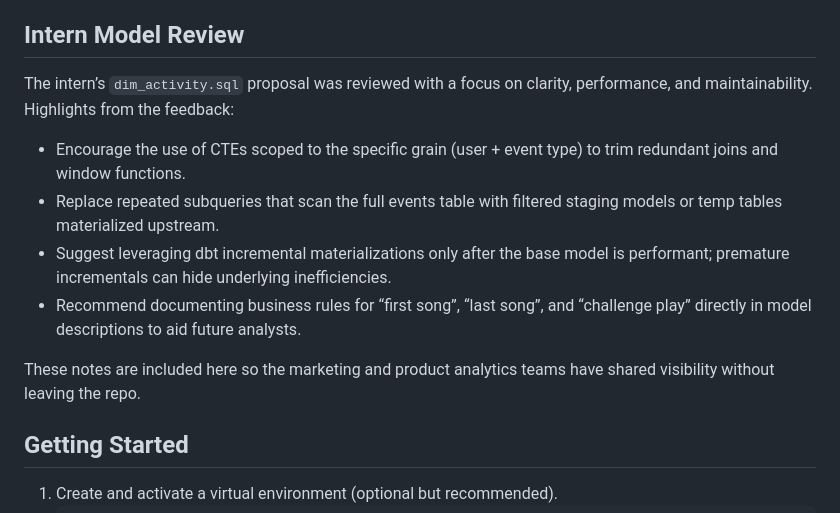
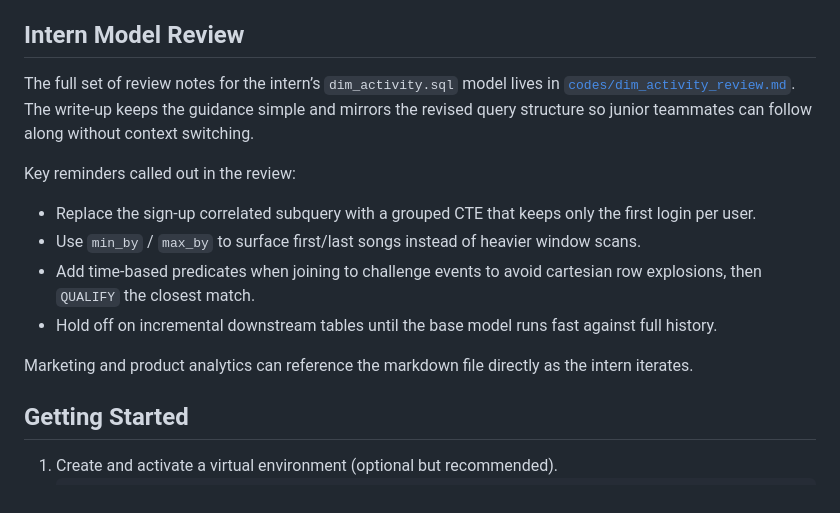
Before and after one commit to ukokobili/yousician, a Markdown page: README.md, the part around one of its changes. Rendered like a GitHub page.

Commit message:
Code Review for Intern

```diff
--- a/README.md
+++ b/README.md
@@ -77,14 +77,15 @@ The `safe_divide` macro (see `macros/safe_divide.sql`) guarantees the calculated
 
 ## Intern Model Review
 
-The intern’s `dim_activity.sql` proposal was reviewed with a focus on clarity, performance, and maintainability. Highlights from the feedback:
+The full set of review notes for the intern’s `dim_activity.sql` model lives in [`codes/dim_activity_review.md`](codes/dim_activity_review.md). The write-up keeps the guidance simple and mirrors the revised query structure so junior teammates can follow along without context switching.
 
-- Encourage the use of CTEs scoped to the specific grain (user + event type) to trim redundant joins and window functions.
-- Replace repeated subqueries that scan the full events table with filtered staging models or temp tables materialized upstream.
-- Suggest leveraging dbt incremental materializations only after the base model is performant; premature incrementals can hide underlying inefficiencies.
-- Recommend documenting business rules for “first song”, “last song”, and “challenge play” directly in model descriptions to aid future analysts.
+Key reminders called out in the review:
+- Replace the sign-up correlated subquery with a grouped CTE that keeps only the first login per user.
+- Use `min_by` / `max_by` to surface first/last songs instead of heavier window scans.
+- Add time-based predicates when joining to challenge events to avoid cartesian row explosions, then `QUALIFY` the closest match.
+- Hold off on incremental downstream tables until the base model runs fast against full history.
 
-These notes are included here so the marketing and product analytics teams have shared visibility without leaving the repo.
+Marketing and product analytics can reference the markdown file directly as the intern iterates.
 
 ## Getting Started
 
```
Also changed, not shown: other parts of README.md (+1 -1 lines), codes/dim_activity_review.md (added, +144 -0 lines).
